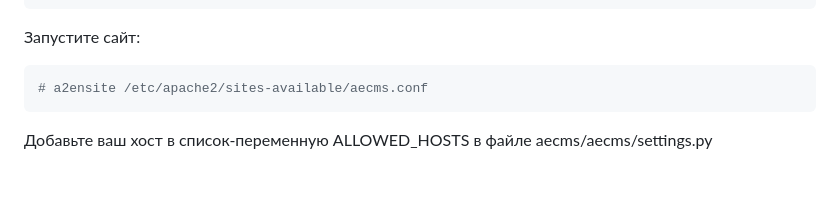
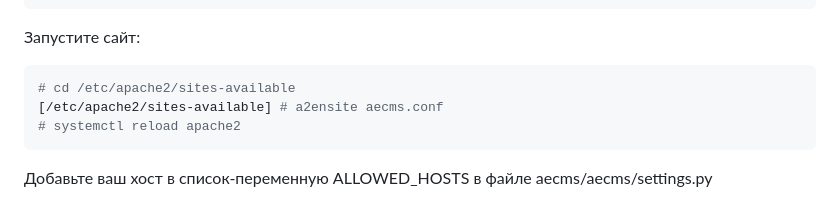
Before and after one commit to Ejudge-CMS/aecms, a Markdown page: README.md, the part around the change. GitHub-like rendering; blank space fills up the shorter version.

````diff
--- a/README.md
+++ b/README.md
@@ -88,7 +88,9 @@ Listen 8000
 
 Запустите сайт:
 ```console
-# a2ensite /etc/apache2/sites-available/aecms.conf
+# cd /etc/apache2/sites-available
+[/etc/apache2/sites-available] # a2ensite aecms.conf
+# systemctl reload apache2
 ```
 
 Добавьте ваш хост в список-переменную ALLOWED_HOSTS в файле aecms/aecms/settings.py
````
